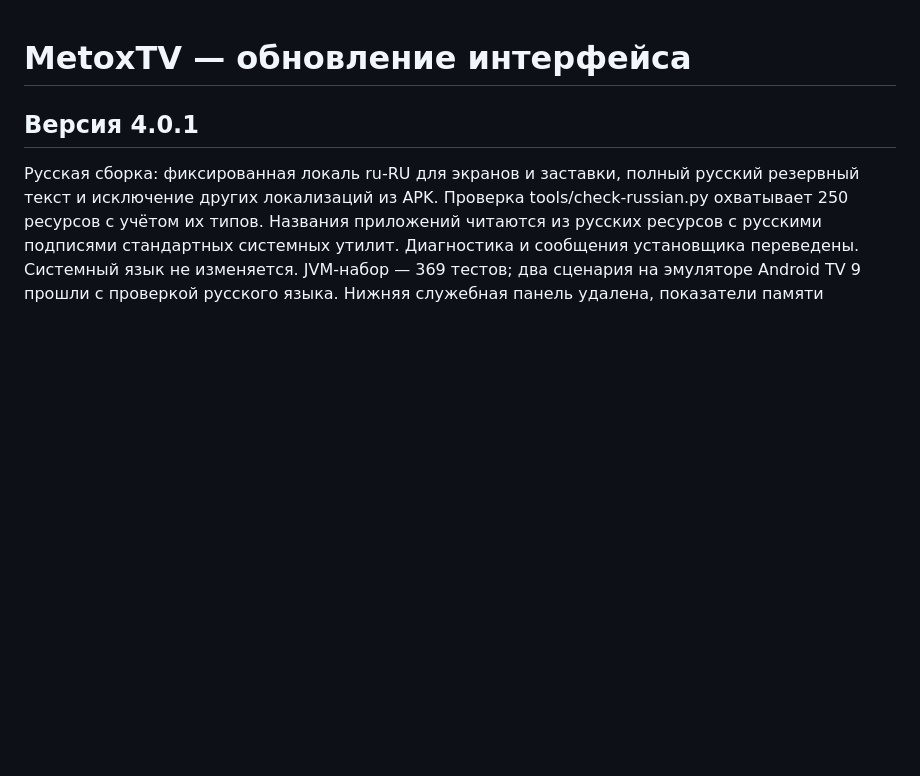
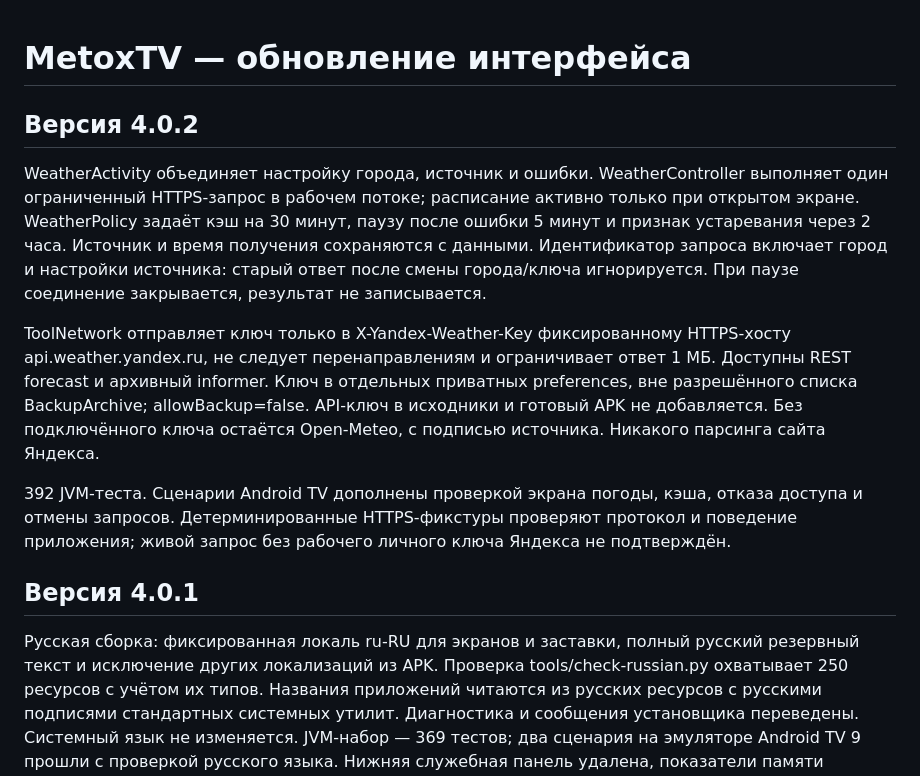
Before and after one commit to aqaq136/TV, a Markdown page: DEVELOPMENT.md, the part around the change. Drawn GitHub-style; blank space fills up the shorter version.

```diff
--- a/DEVELOPMENT.md
+++ b/DEVELOPMENT.md
@@ -1,4 +1,12 @@
 # MetoxTV — обновление интерфейса
+
+## Версия 4.0.2
+
+WeatherActivity объединяет настройку города, источник и ошибки. WeatherController выполняет один ограниченный HTTPS-запрос в рабочем потоке; расписание активно только при открытом экране. WeatherPolicy задаёт кэш на 30 минут, паузу после ошибки 5 минут и признак устаревания через 2 часа. Источник и время получения сохраняются с данными. Идентификатор запроса включает город и настройки источника: старый ответ после смены города/ключа игнорируется. При паузе соединение закрывается, результат не записывается.
+
+ToolNetwork отправляет ключ только в X-Yandex-Weather-Key фиксированному HTTPS-хосту api.weather.yandex.ru, не следует перенаправлениям и ограничивает ответ 1 МБ. Доступны REST forecast и архивный informer. Ключ в отдельных приватных preferences, вне разрешённого списка BackupArchive; allowBackup=false. API-ключ в исходники и готовый APK не добавляется. Без подключённого ключа остаётся Open-Meteo, с подписью источника. Никакого парсинга сайта Яндекса.
+
+392 JVM-теста. Сценарии Android TV дополнены проверкой экрана погоды, кэша, отказа доступа и отмены запросов. Детерминированные HTTPS-фикстуры проверяют протокол и поведение приложения; живой запрос без рабочего личного ключа Яндекса не подтверждён.
 
 ## Версия 4.0.1
 
```
Also changed, not shown: README.md (+20 -8 lines), docs/releases/4.0.2.md (added, +32 -0 lines), docs/screenshots/weather/weather-cached-fixture.png (added), docs/screenshots/weather/weather-setup.png (added), 9 other files.
